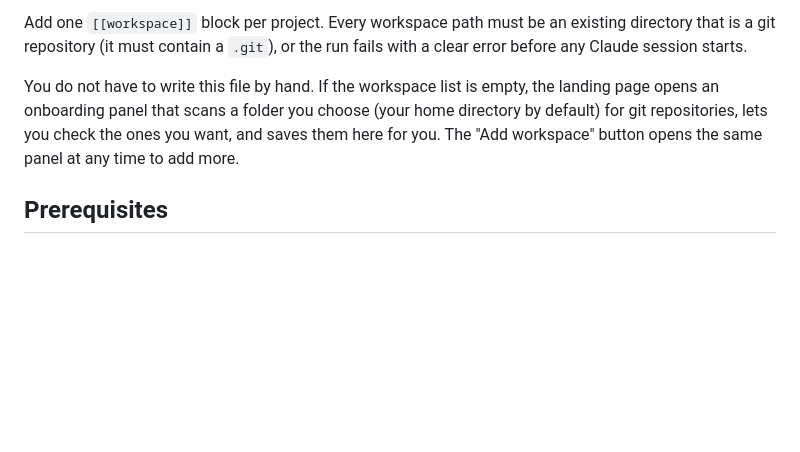
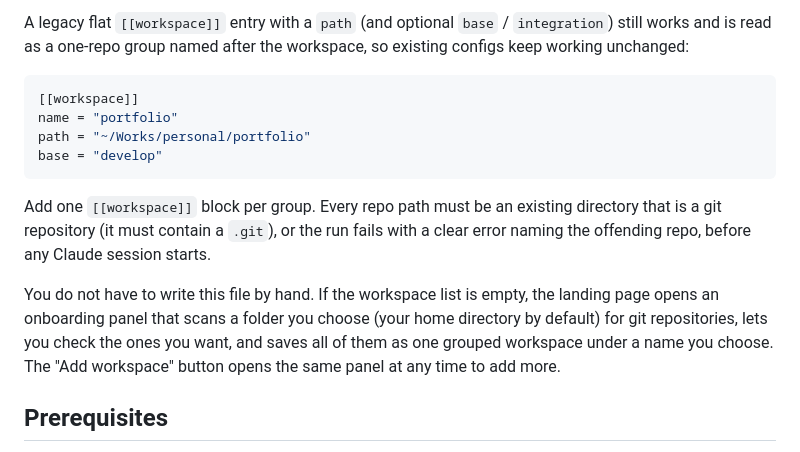
Before and after one commit to BimaPangestu28/agentic-tui, a Markdown page: README.md, the part around one of its changes. Drawn GitHub-style; blank space fills up the shorter version.

````diff
--- a/README.md
+++ b/README.md
@@ -74,13 +103,26 @@ for that run.
 
-Add one `[[workspace]]` block per project. Every workspace path must be an
-existing directory that is a git repository (it must contain a `.git`), or the
-run fails with a clear error before any Claude session starts.
+A legacy flat `[[workspace]]` entry with a `path` (and optional `base` /
+`integration`) still works and is read as a one-repo group named after the
+workspace, so existing configs keep working unchanged:
+
+```toml
+[[workspace]]
+name = "portfolio"
+path = "~/Works/personal/portfolio"
+base = "develop"
+```
+
+Add one `[[workspace]]` block per group. Every repo path must be an existing
+directory that is a git repository (it must contain a `.git`), or the run
+fails with a clear error naming the offending repo, before any Claude session
+starts.
 
 You do not have to write this file by hand. If the workspace list is empty,
 the landing page opens an onboarding panel that scans a folder you choose
 (your home directory by default) for git repositories, lets you check the
-ones you want, and saves them here for you. The "Add workspace" button opens
-the same panel at any time to add more.
+ones you want, and saves all of them as one grouped workspace under a name
+you choose. The "Add workspace" button opens the same panel at any time to
+add more.
 
 ## Prerequisites
 
````
Also changed, not shown: other parts of README.md (+122 -81 lines).
